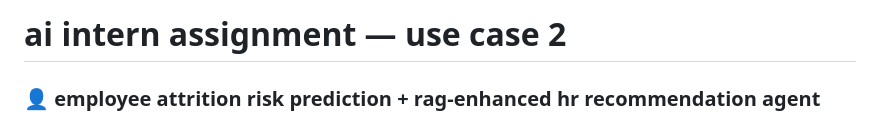
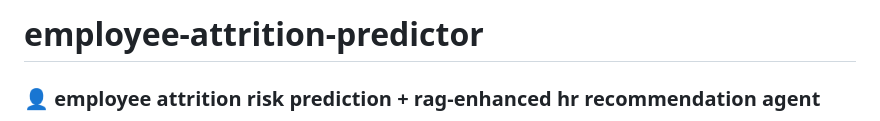
Before and after one commit to Tushar-6969/Employee_Attrition_Predictor, a Markdown page: README.md, the part around the change. Drawn GitHub-style.

Commit message:
Update project title and author in README

```diff
--- a/README.md
+++ b/README.md
@@ -1,4 +1,4 @@
-# ai intern assignment — use case 2
+# employee-attrition-predictor
 
 ### 👤 employee attrition risk prediction + rag-enhanced hr recommendation agent
 
```
